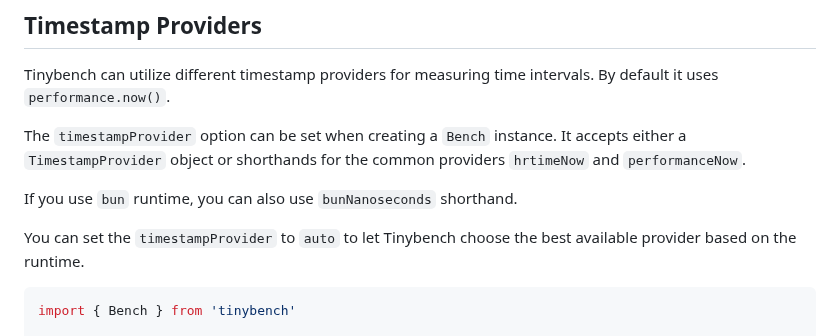
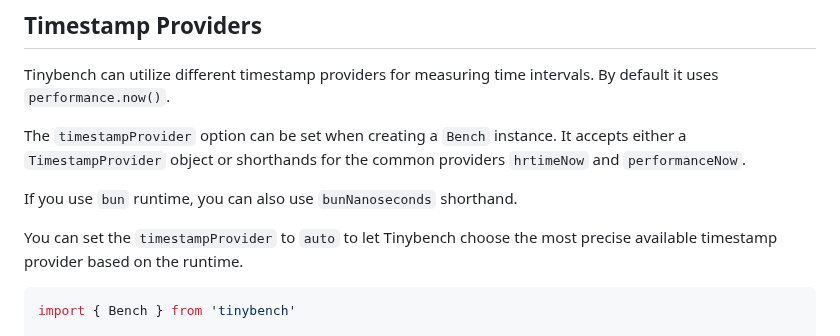
Before and after one commit to tinylibs/tinybench, a Markdown page: README.md, the part around the change. Drawn GitHub-style.

Commit message:
more precise wording

````diff
--- a/README.md
+++ b/README.md
@@ -111,8 +111,8 @@ providers `hrtimeNow` and `performanceNow`.
 
 If you use `bun` runtime, you can also use `bunNanoseconds` shorthand.
 
-You can set the `timestampProvider` to `auto` to let Tinybench choose the best
-available provider based on the runtime.
+You can set the `timestampProvider` to `auto` to let Tinybench choose the most
+precise available timestamp provider based on the runtime.
 
 ```ts
 import { Bench } from 'tinybench'
````
